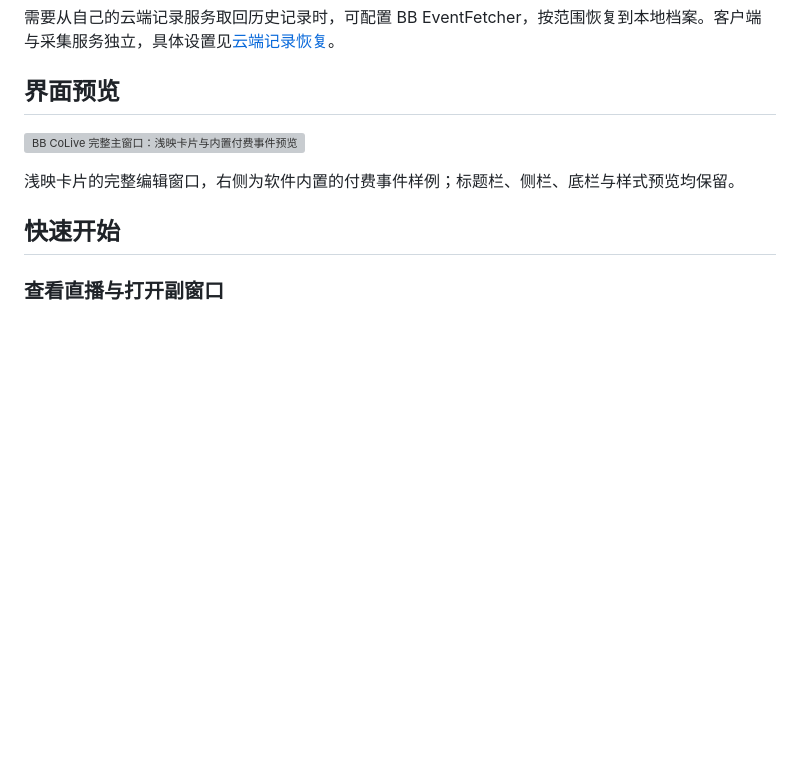
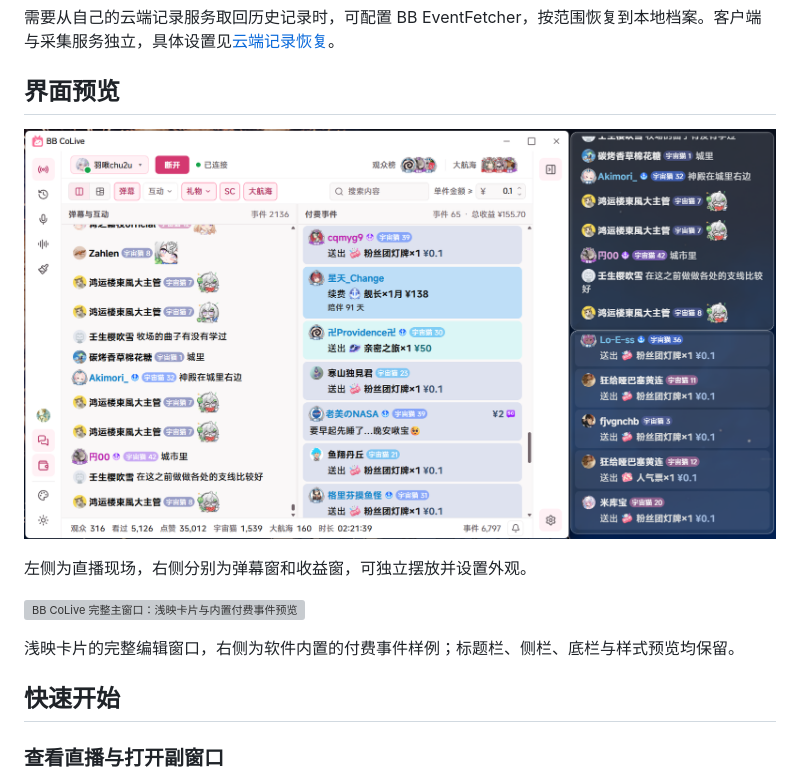
Before and after one commit to OrangeChange/bb-colive, a Markdown page: README.md, the part around the change. Rendered like a GitHub page; pictures changed too: docs/images/live-and-auxiliary-windows.png (added); blank space fills up the shorter version; grey boxes are pictures that could not be loaded.

Commit message:
docs: 添加现场与副窗口预览

```diff
--- a/README.md
+++ b/README.md
@@ -44,6 +44,10 @@
 需要从自己的云端记录服务取回历史记录时，可配置 BB EventFetcher，按范围恢复到本地档案。客户端与采集服务独立，具体设置见[云端记录恢复](docs/user-guide.md#恢复云端记录)。
 
 ## 界面预览
+
+![BB CoLive 主界面与弹幕窗、收益窗](docs/images/live-and-auxiliary-windows.png)
+
+左侧为直播现场，右侧分别为弹幕窗和收益窗，可独立摆放并设置外观。
 
 ![BB CoLive 完整主窗口：浅映卡片与内置付费事件预览](docs/images/style-editor-light.png)
 
```
